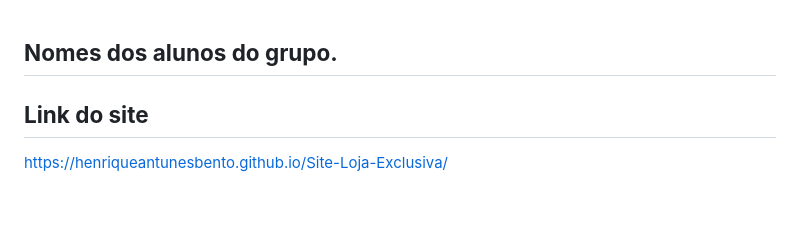
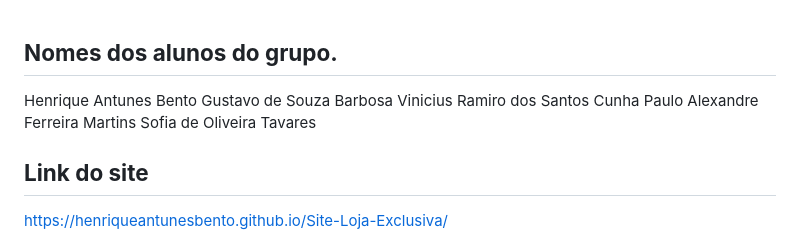
Before and after one commit to henriqueantunesbento/Site-Loja-Exclusiva, a Markdown page: README.md, the part around the change. Rendered like a GitHub page; blank space fills up the shorter version.

Commit message:
Update README.md
Adicionados os nomes ao readme

```diff
--- a/README.md
+++ b/README.md
@@ -1,4 +1,10 @@
 ## **Nomes dos alunos do grupo.**
+
+Henrique Antunes Bento
+Gustavo de Souza Barbosa
+Vinicius Ramiro dos Santos Cunha
+Paulo Alexandre Ferreira Martins
+Sofia de Oliveira Tavares
 
 ## **Link do site**
 
```
